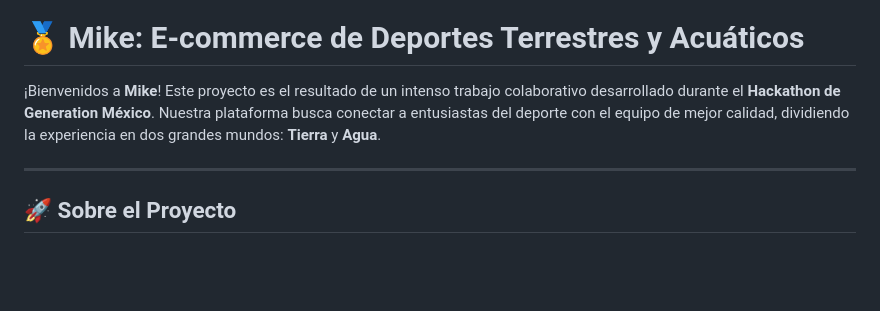
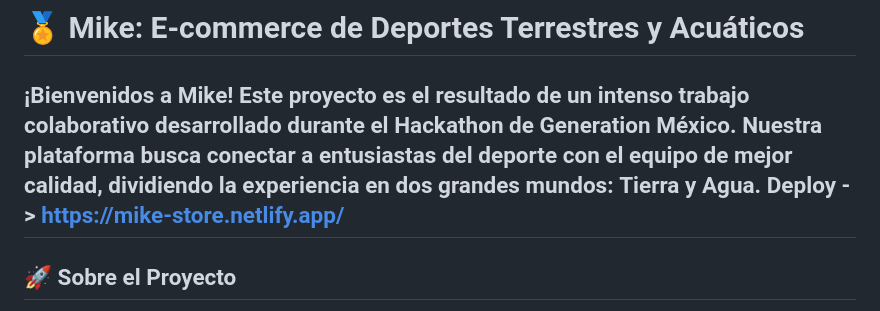
Before and after one commit to dafnehernandez/HackathonGeneration, a Markdown page: README.md, the part around the change. Rendered like a GitHub page; blank space fills up the shorter version.

```diff
--- a/README.md
+++ b/README.md
@@ -1,7 +1,7 @@
 # 🏅 Mike: E-commerce de Deportes Terrestres y Acuáticos
 
 ¡Bienvenidos a **Mike**! Este proyecto es el resultado de un intenso trabajo colaborativo desarrollado durante el **Hackathon de Generation México**. Nuestra plataforma busca conectar a entusiastas del deporte con el equipo de mejor calidad, dividiendo la experiencia en dos grandes mundos: **Tierra** y **Agua**.
-
+Deploy -> https://mike-store.netlify.app/
 ---
 
 ## 🚀 Sobre el Proyecto
```
